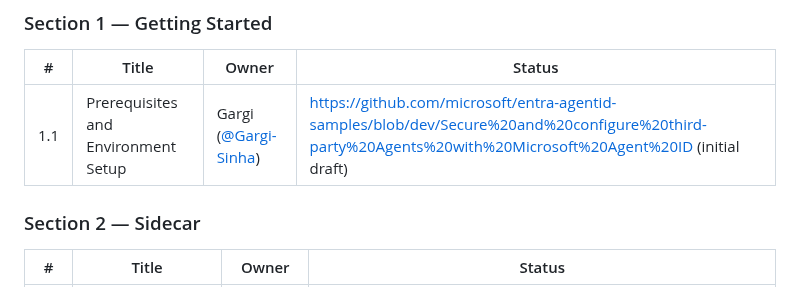
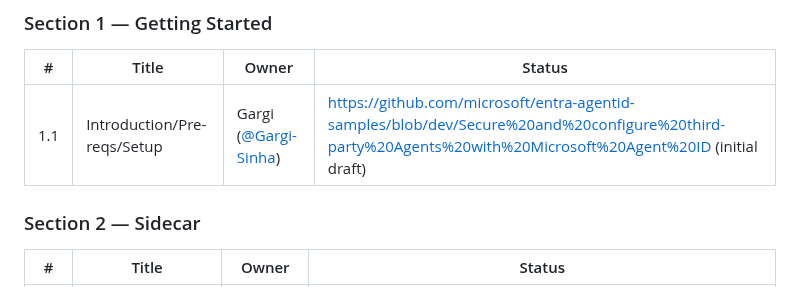
Before and after one commit to vj926/entra-agentid-samples, a Markdown page: GA-CONTENT-TOC.md, the part around the change. Drawn GitHub-style.

Commit message:
Update title for prerequisites section

```diff
--- a/GA-CONTENT-TOC.md
+++ b/GA-CONTENT-TOC.md
@@ -86,7 +86,7 @@ microsoft/entra-agentid-samples/
 
 | # | Title | Owner |Status|
 |---|---|---|---|
-| 1.1 | Prerequisites and Environment Setup | Gargi ([@Gargi-Sinha](https://github.com/Gargi-Sinha)) | https://github.com/microsoft/entra-agentid-samples/blob/dev/Secure%20and%20configure%20third-party%20Agents%20with%20Microsoft%20Agent%20ID (initial draft) |
+| 1.1 | Introduction/Pre-reqs/Setup | Gargi ([@Gargi-Sinha](https://github.com/Gargi-Sinha)) | https://github.com/microsoft/entra-agentid-samples/blob/dev/Secure%20and%20configure%20third-party%20Agents%20with%20Microsoft%20Agent%20ID (initial draft) |
 
 ### Section 2 — Sidecar
 
```
